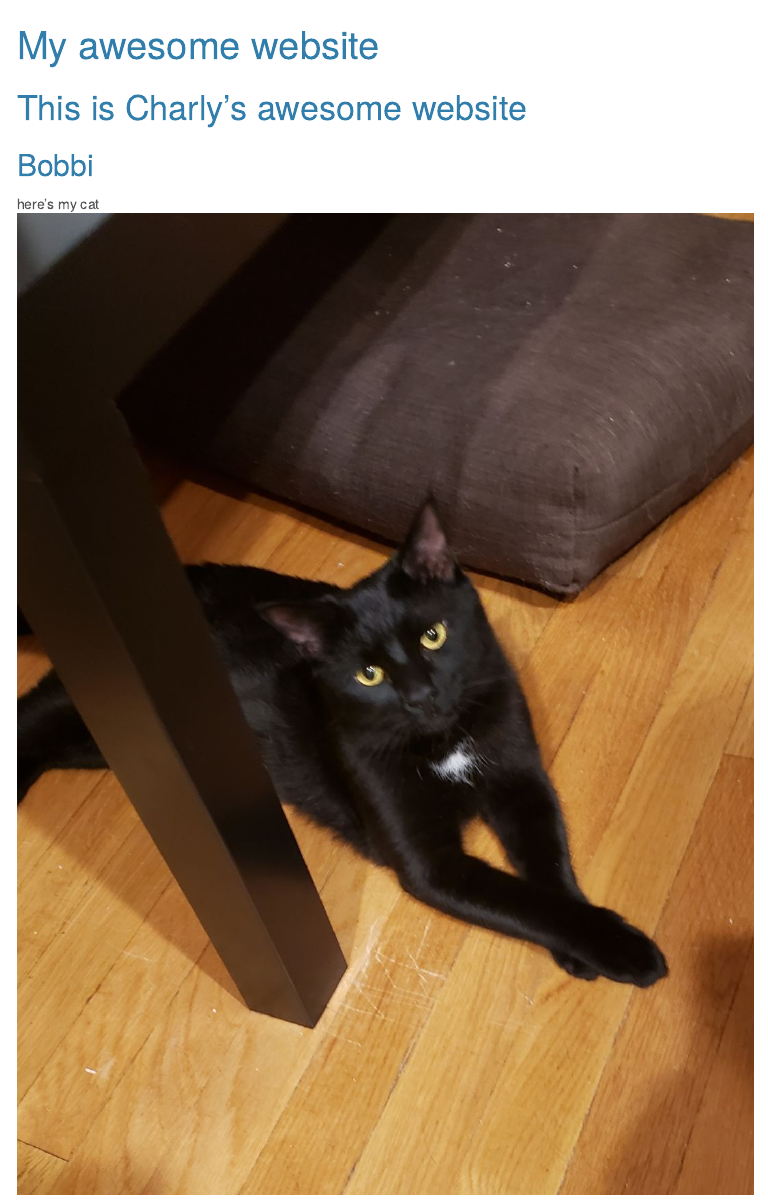
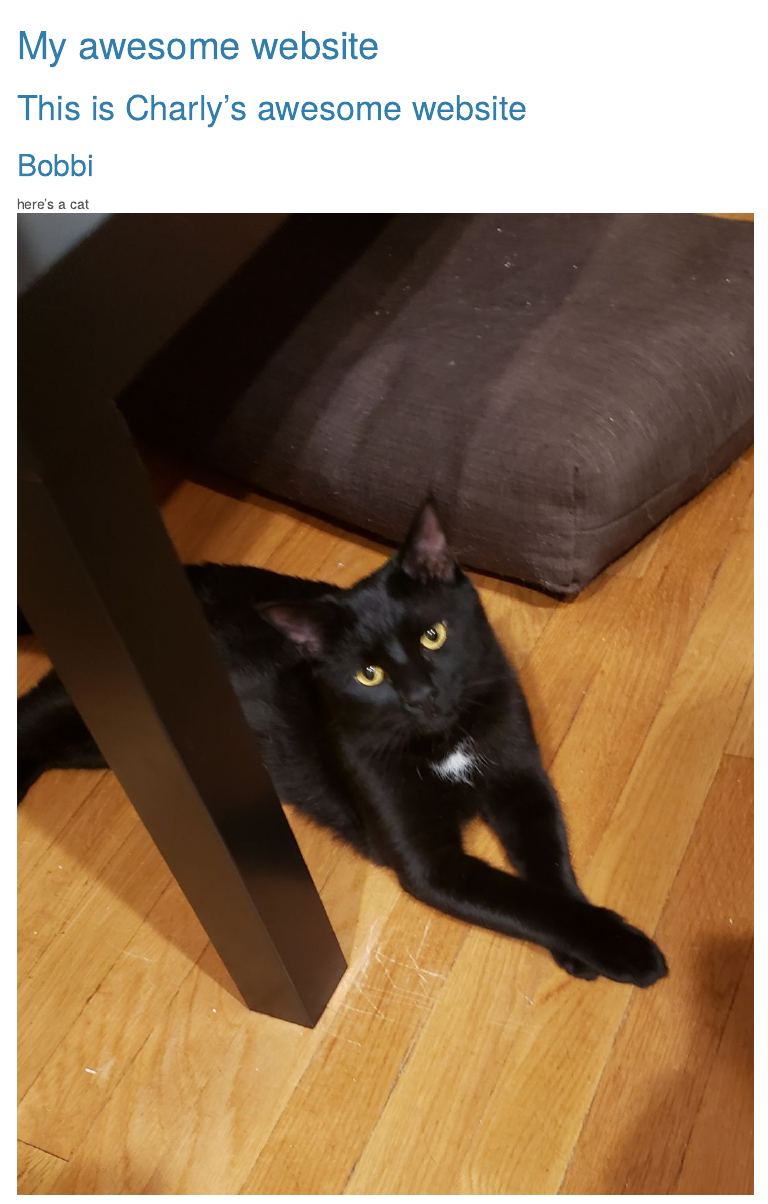
Before and after one commit to cfowler11/cfowler11.github.io, an R Markdown document (index.Rmd): the page in a window 1100 px wide, from its top. The pictures show the output file index.html that the author committed with the source, opened offline; menus at the side of the page are left out.

Commit message:
edited wording

```diff
--- a/index.Rmd
+++ b/index.Rmd
@@ -15,7 +15,7 @@ output:
 
 ## Bobbi
 
-here's my cat ![](bobbi.jpeg)
+here's a cat ![](bobbi.jpeg)
 
 
 
```
Also changed, not shown: index.html.
